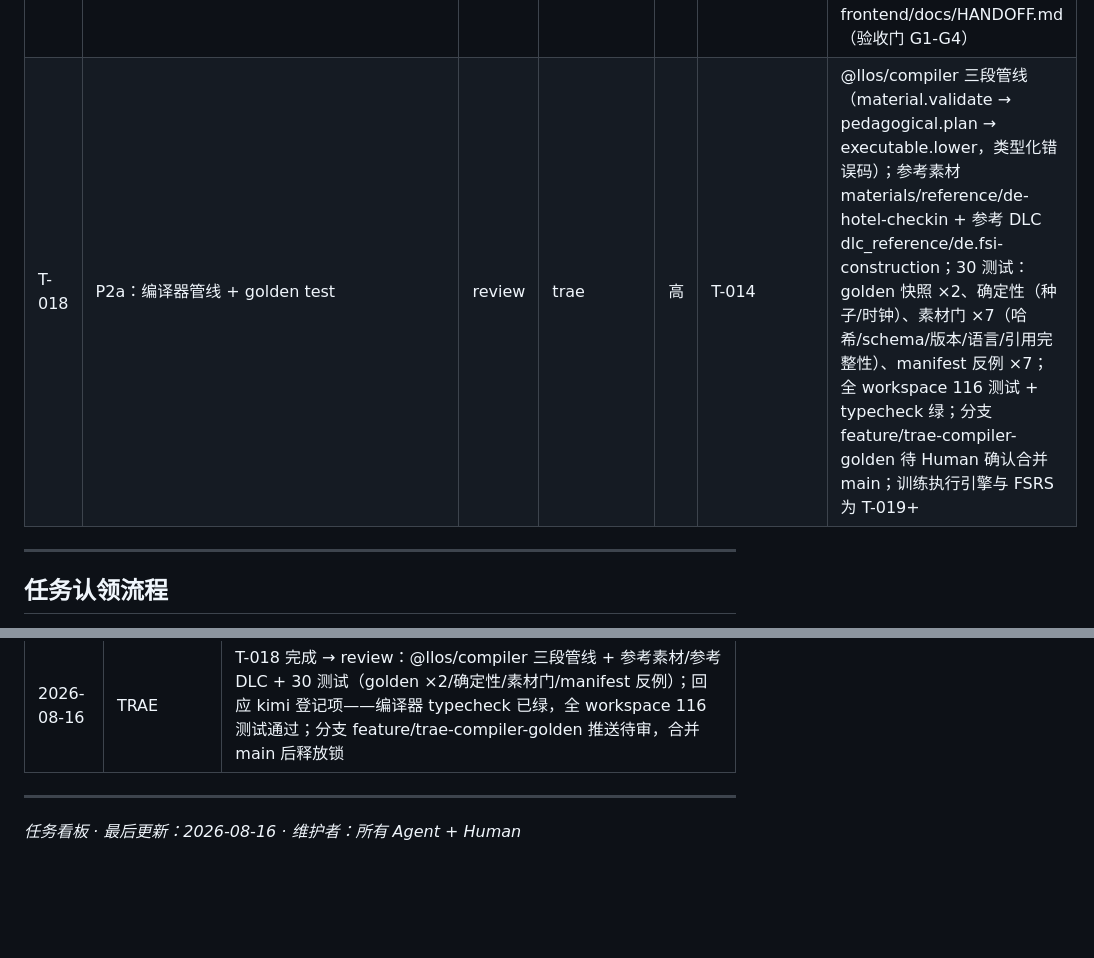
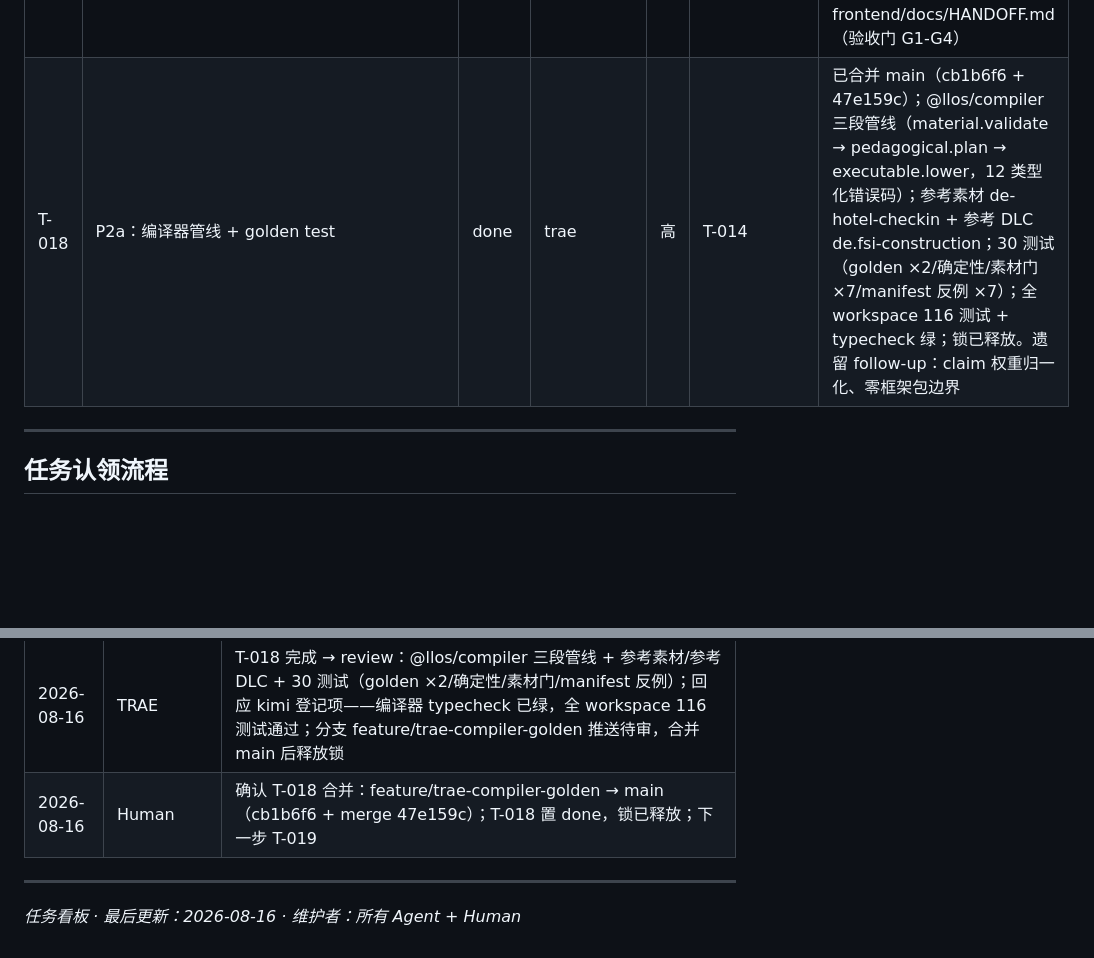
Before and after one commit to zevensommer-creator/llos, a Markdown page: TASKS.md, 2 parts joined by grey strips. Rendered like a GitHub page; blank space fills up the shorter version.

Commit message:
docs: T-018 收尾——合并确认、置 done、锁释放 (T-018)

```diff
--- a/TASKS.md
+++ b/TASKS.md
@@ -39,7 +39,7 @@
 | T-015 | UI-1：前端工程骨架 | done | trae | 高 | T-013 | frontend/apps（Expo 57 移动 App Shell + Vite/React Web 工作台）+ frontend/packages（design-tokens 生成 RN/CSS + api-client Mock adapter）；班级入口按 create_class 显隐；CI（build/test/typecheck）；版本锁定见 TECH_STACK v0.2 |
 | T-016 | P0.5.1 契约一致性 hotfix（ADR-013） | done | trae | 高 | T-013 | Human 复审三严重问题修复：material-pack/session-composition/material-snapshot 升 0.2.1；状态词汇两层统一；T-003 过期锁删除；18 例 fixtures 全通过 |
 | T-017 | UI-2：Mock 四旅程 | doing | kimi | 高 | T-015 | Human 指派前端线移交 kimi（Kimi K3）；聊天/学习/教师助手/电脑工作台 × 正常/空白/加载/权限不足/离线/可恢复/不可恢复；交接包见 frontend/docs/HANDOFF.md（验收门 G1-G4） |
-| T-018 | P2a：编译器管线 + golden test | review | trae | 高 | T-014 | @llos/compiler 三段管线（material.validate → pedagogical.plan → executable.lower，类型化错误码）；参考素材 materials/reference/de-hotel-checkin + 参考 DLC dlc_reference/de.fsi-construction；30 测试：golden 快照 ×2、确定性（种子/时钟）、素材门 ×7（哈希/schema/版本/语言/引用完整性）、manifest 反例 ×7；全 workspace 116 测试 + typecheck 绿；分支 feature/trae-compiler-golden 待 Human 确认合并 main；训练执行引擎与 FSRS 为 T-019+ |
+| T-018 | P2a：编译器管线 + golden test | done | trae | 高 | T-014 | 已合并 main（cb1b6f6 + 47e159c）；@llos/compiler 三段管线（material.validate → pedagogical.plan → executable.lower，12 类型化错误码）；参考素材 de-hotel-checkin + 参考 DLC de.fsi-construction；30 测试（golden ×2/确定性/素材门 ×7/manifest 反例 ×7）；全 workspace 116 测试 + typecheck 绿；锁已释放。遗留 follow-up：claim 权重归一化、零框架包边界 |
 
 ---
 
@@ -89,6 +89,7 @@
 | 2026-08-16 | Human | 前端/UI 工作线移交新 Agent kimi（Kimi K3）：UI-2 起由 kimi 认领；交接包 frontend/docs/HANDOFF.md（含验收门 G1-G4 与阻塞项登记）；T-017 登记 |
 | 2026-08-16 | kimi | 认领 T-017（UI-2 Mock 四旅程）→ doing；G1 环境验证：前端线独立全绿（build/test/typecheck 通过，前端 6 测试过）。**发现 main 整体构建红**：@llos/compiler（T-018，trae 的 doing 任务，其 touched_paths）TS 报错未过——不属本任务范围，按 AGENTS §4 不改，需 trae 修复或挪 feature 分支 |
 | 2026-08-16 | TRAE | T-018 完成 → review：@llos/compiler 三段管线 + 参考素材/参考 DLC + 30 测试（golden ×2/确定性/素材门/manifest 反例）；回应 kimi 登记项——编译器 typecheck 已绿，全 workspace 116 测试通过；分支 feature/trae-compiler-golden 推送待审，合并 main 后释放锁 |
+| 2026-08-16 | Human | 确认 T-018 合并：feature/trae-compiler-golden → main（cb1b6f6 + merge 47e159c）；T-018 置 done，锁已释放；下一步 T-019 |
 
 ---
 
```
